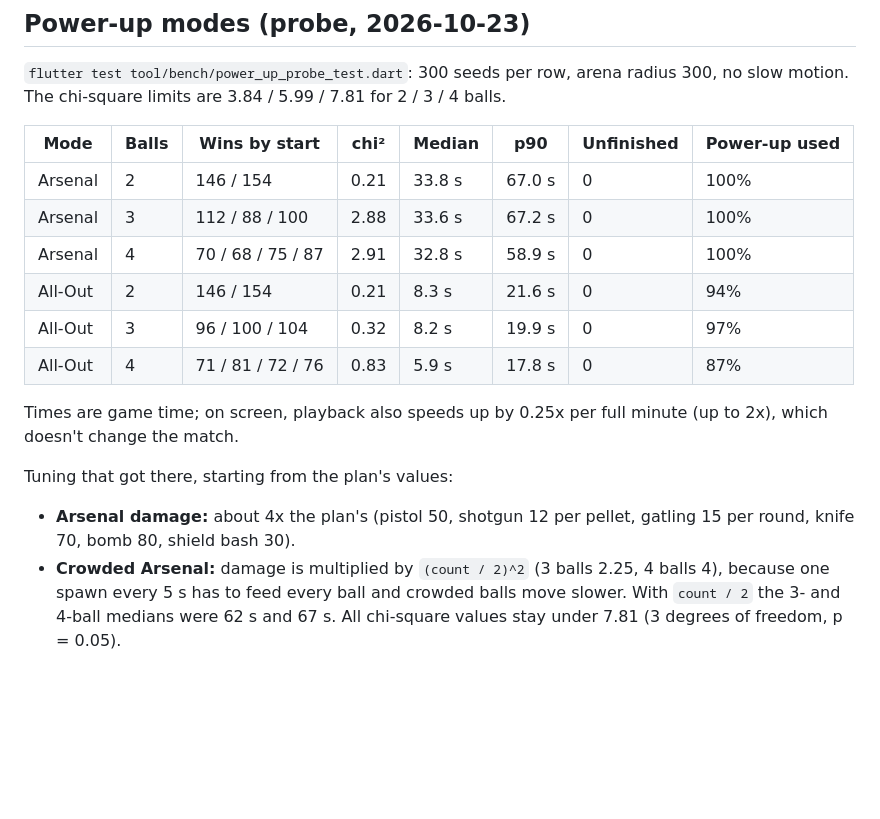
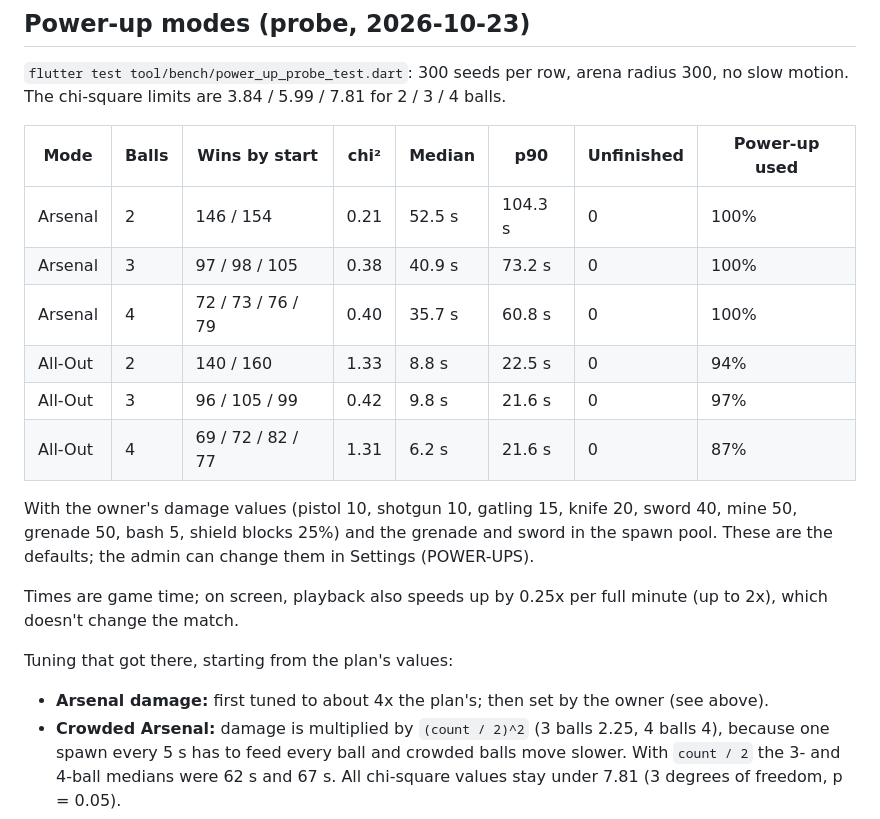
Before and after one commit to dbsuarez/ballwars, a Markdown page: docs/reference_video_analysis.md, the part around the change. GitHub-like rendering; blank space fills up the shorter version.

Commit message:
Probe numbers with the owner's damage, grenade and sword
Co-Authored-By: Claude Opus 5.5 <noreply@anthropic.com>

```diff
--- a/docs/reference_video_analysis.md
+++ b/docs/reference_video_analysis.md
@@ -62,17 +62,19 @@ All of the following comes from stepping through the frames. Implemented in `Mat
 
 | Mode | Balls | Wins by start | chi² | Median | p90 | Unfinished | Power-up used |
 |---|---|---|---|---|---|---|---|
-| Arsenal | 2 | 146 / 154 | 0.21 | 33.8 s | 67.0 s | 0 | 100% |
-| Arsenal | 3 | 112 / 88 / 100 | 2.88 | 33.6 s | 67.2 s | 0 | 100% |
-| Arsenal | 4 | 70 / 68 / 75 / 87 | 2.91 | 32.8 s | 58.9 s | 0 | 100% |
-| All-Out | 2 | 146 / 154 | 0.21 | 8.3 s | 21.6 s | 0 | 94% |
-| All-Out | 3 | 96 / 100 / 104 | 0.32 | 8.2 s | 19.9 s | 0 | 97% |
-| All-Out | 4 | 71 / 81 / 72 / 76 | 0.83 | 5.9 s | 17.8 s | 0 | 87% |
+| Arsenal | 2 | 146 / 154 | 0.21 | 52.5 s | 104.3 s | 0 | 100% |
+| Arsenal | 3 | 97 / 98 / 105 | 0.38 | 40.9 s | 73.2 s | 0 | 100% |
+| Arsenal | 4 | 72 / 73 / 76 / 79 | 0.40 | 35.7 s | 60.8 s | 0 | 100% |
+| All-Out | 2 | 140 / 160 | 1.33 | 8.8 s | 22.5 s | 0 | 94% |
+| All-Out | 3 | 96 / 105 / 99 | 0.42 | 9.8 s | 21.6 s | 0 | 97% |
+| All-Out | 4 | 69 / 72 / 82 / 77 | 1.31 | 6.2 s | 21.6 s | 0 | 87% |
+
+With the owner's damage values (pistol 10, shotgun 10, gatling 15, knife 20, sword 40, mine 50, grenade 50, bash 5, shield blocks 25%) and the grenade and sword in the spawn pool. These are the defaults; the admin can change them in Settings (POWER-UPS).
 
 Times are game time; on screen, playback also speeds up by 0.25x per full minute (up to 2x), which doesn't change the match.
 
 Tuning that got there, starting from the plan's values:
-- **Arsenal damage:** about 4x the plan's (pistol 50, shotgun 12 per pellet, gatling 15 per round, knife 70, bomb 80, shield bash 30).
+- **Arsenal damage:** first tuned to about 4x the plan's; then set by the owner (see above).
 - **Crowded Arsenal:** damage is multiplied by `(count / 2)^2` (3 balls 2.25, 4 balls 4), because one spawn every 5 s has to feed every ball and crowded balls move slower. With `count / 2` the 3- and 4-ball medians were 62 s and 67 s. All chi-square values stay under 7.81 (3 degrees of freedom, p = 0.05).
 - **Spawns:** the first at 1 s, then every 5 s with 2 balls, 3.3 s with 3 and 2.5 s with 4. At most balls + 1 lie on the field; armed bombs don't count. Each spawn goes to the emptiest quadrant, between 0.2 and 0.68 arena radii from the center. Power-ups are 0.7x the ball radius, so they follow the ball size.
 - **Bombs** are proximity mines: armed by the first touch, set off by an opponent, harmless to their owner.
```
